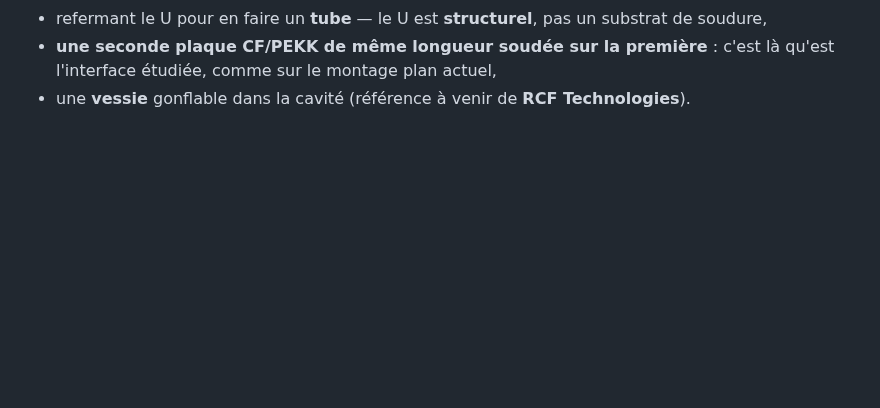
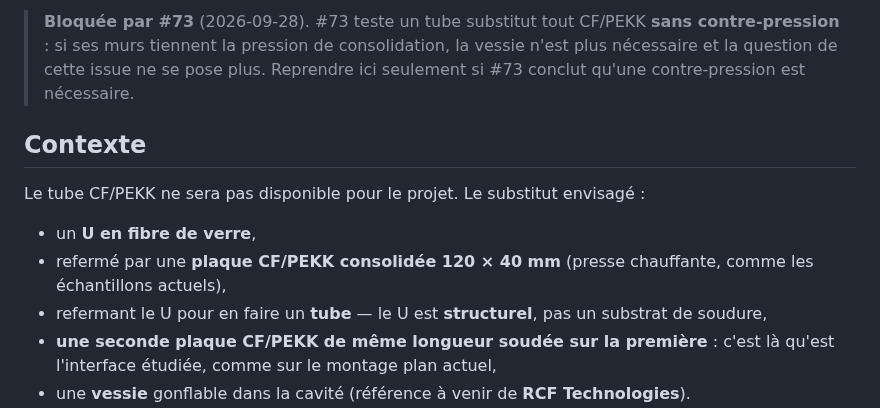
Before and after one commit to maxencesoixante/Jumeau_Soudage_Induction, a Markdown page: biblio/modele/issue71_substitut_tube_chemin_effort.md, the part around the change. Rendered like a GitHub page; blank space fills up the shorter version.

Commit message:
issues #71/#73 : #71 bloquee par #73
Co-Authored-By: Claude Opus 5.5 <noreply@anthropic.com>

```diff
--- a/biblio/modele/issue71_substitut_tube_chemin_effort.md
+++ b/biblio/modele/issue71_substitut_tube_chemin_effort.md
@@ -5,6 +5,8 @@ Ne pas éditer l'issue directement dans le navigateur : la prochaine synchro
 écraserait la modification sans avertir.
 Ce commentaire HTML est invisible dans l'issue rendue.
 -->
+> **Bloquée par #73** (2026-09-28). #73 teste un tube substitut tout CF/PEKK **sans contre-pression** : si ses murs tiennent la pression de consolidation, la vessie n'est plus nécessaire et la question de cette issue ne se pose plus. Reprendre ici seulement si #73 conclut qu'une contre-pression est nécessaire.
+
 ## Contexte
 
 Le tube CF/PEKK ne sera pas disponible pour le projet. Le substitut envisagé :
```
Also changed, not shown: biblio/modele/issue73_tube_substitut_cfpekk.md (+2 -0 lines).
